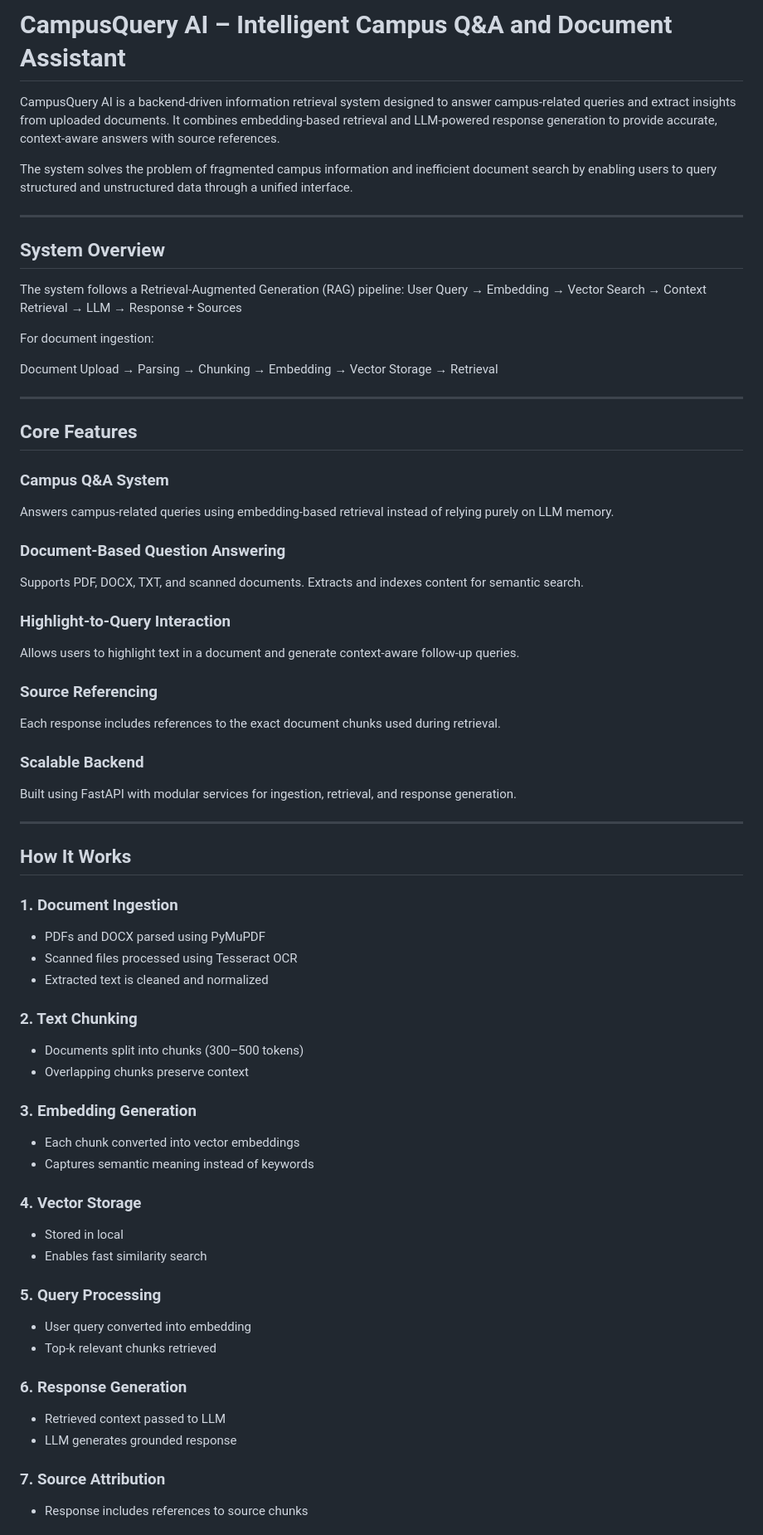
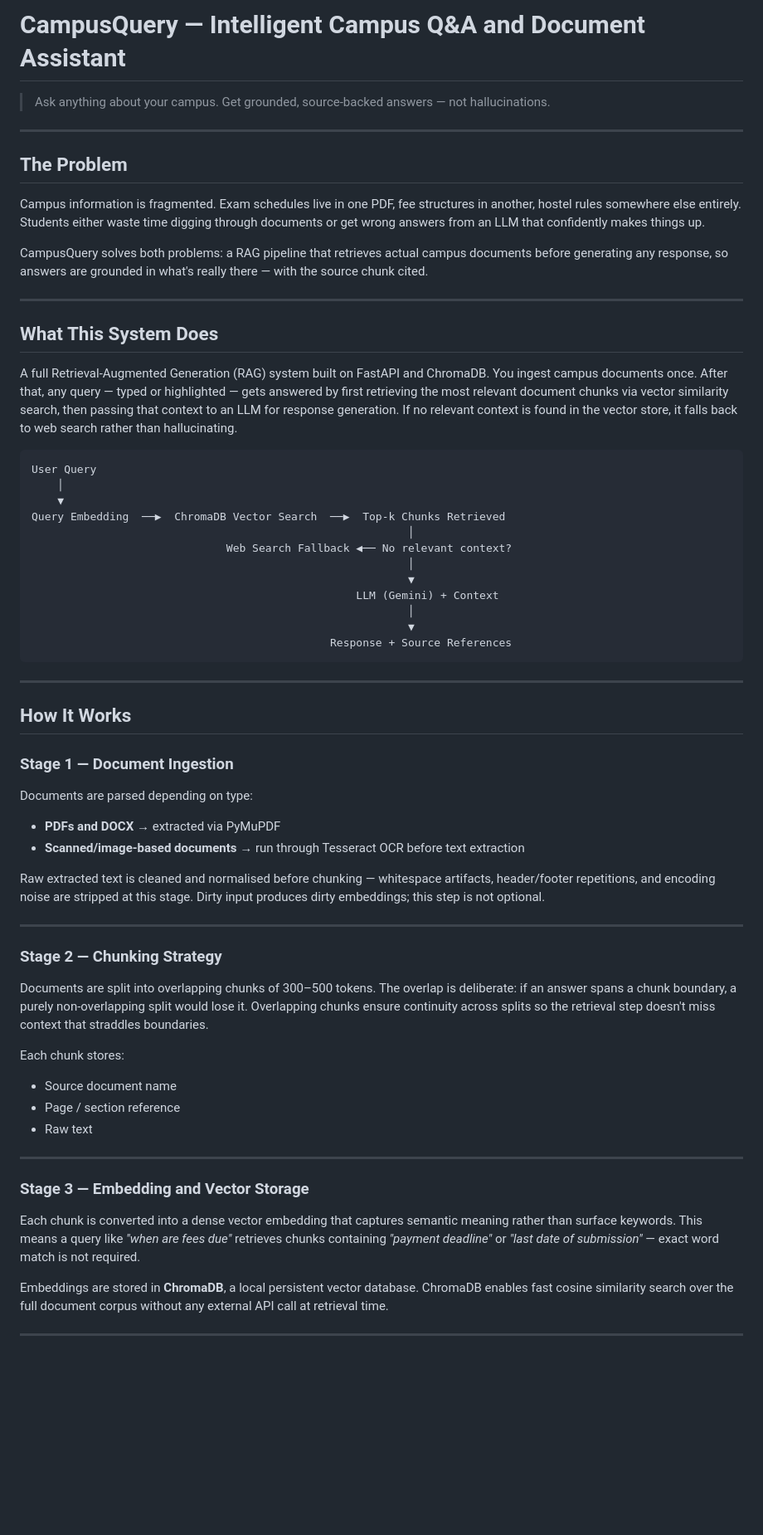
Before and after one commit to Yuvrraaj/CampusQuery, a Markdown page: Readme.md, the part around one of its changes. Shown at 83% size. Drawn GitHub-style; blank space fills up the shorter version.

Commit message:
Revise README for clarity and structure
Updated the README to improve clarity and organization, including changes to section headers and content adjustments.

````diff
--- a/Readme.md
+++ b/Readme.md
@@ -1,69 +1,66 @@
-# CampusQuery AI – Intelligent Campus Q&A and Document Assistant
+# CampusQuery — Intelligent Campus Q&A and Document Assistant
 
-CampusQuery AI is a backend-driven information retrieval system designed to answer campus-related queries and extract insights from uploaded documents. It combines embedding-based retrieval and LLM-powered response generation to provide accurate, context-aware answers with source references.
-
-The system solves the problem of fragmented campus information and inefficient document search by enabling users to query structured and unstructured data through a unified interface.
+> Ask anything about your campus. Get grounded, source-backed answers — not hallucinations.
 
 ---
 
-## System Overview
+## The Problem
 
-The system follows a Retrieval-Augmented Generation (RAG) pipeline:
-User Query → Embedding → Vector Search → Context Retrieval → LLM → Response + Sources
+Campus information is fragmented. Exam schedules live in one PDF, fee structures in another, hostel rules somewhere else entirely. Students either waste time digging through documents or get wrong answers from an LLM that confidently makes things up.
 
-
-For document ingestion:
-
-
-Document Upload → Parsing → Chunking → Embedding → Vector Storage → Retrieval
+CampusQuery solves both problems: a RAG pipeline that retrieves actual campus documents before generating any response, so answers are grounded in what's really there — with the source chunk cited.
 
 ---
 
-## Core Features
+## What This System Does
 
-### Campus Q&A System
-Answers campus-related queries using embedding-based retrieval instead of relying purely on LLM memory.
+A full Retrieval-Augmented Generation (RAG) system built on FastAPI and ChromaDB. You ingest campus documents once. After that, any query — typed or highlighted — gets answered by first retrieving the most relevant document chunks via vector similarity search, then passing that context to an LLM for response generation. If no relevant context is found in the vector store, it falls back to web search rather than hallucinating.
 
-### Document-Based Question Answering
-Supports PDF, DOCX, TXT, and scanned documents. Extracts and indexes content for semantic search.
-
-### Highlight-to-Query Interaction
-Allows users to highlight text in a document and generate context-aware follow-up queries.
-
-### Source Referencing
-Each response includes references to the exact document chunks used during retrieval.
-
-### Scalable Backend
-Built using FastAPI with modular services for ingestion, retrieval, and response generation.
+```
+User Query
+    │
+    ▼
+Query Embedding  ──▶  ChromaDB Vector Search  ──▶  Top-k Chunks Retrieved
+                                                          │
+                              Web Search Fallback ◀── No relevant context?
+                                                          │
+                                                          ▼
+                                                  LLM (Gemini) + Context
+                                                          │
+                                                          ▼
+                                              Response + Source References
+```
 
 ---
 
 ## How It Works
 
-### 1. Document Ingestion
-- PDFs and DOCX parsed using PyMuPDF
-- Scanned files processed using Tesseract OCR
-- Extracted text is cleaned and normalized
+### Stage 1 — Document Ingestion
 
-### 2. Text Chunking
-- Documents split into chunks (300–500 tokens)
-- Overlapping chunks preserve context
+Documents are parsed depending on type:
+- **PDFs and DOCX** → extracted via PyMuPDF
+- **Scanned/image-based documents** → run through Tesseract OCR before text extraction
 
-### 3. Embedding Generation
-- Each chunk converted into vector embeddings
-- Captures semantic meaning instead of keywords
+Raw extracted text is cleaned and normalised before chunking — whitespace artifacts, header/footer repetitions, and encoding noise are stripped at this stage. Dirty input produces dirty embeddings; this step is not optional.
 
-### 4. Vector Storage
-- Stored in local
-- Enables fast similarity search
+---
 
-### 5. Query Processing
-- User query converted into embedding
-- Top-k relevant chunks retrieved
+### Stage 2 — Chunking Strategy
 
-### 6. Response Generation
-- Retrieved context passed to LLM
-- LLM generates grounded response
+Documents are split into overlapping chunks of 300–500 tokens. The overlap is deliberate: if an answer spans a chunk boundary, a purely non-overlapping split would lose it. Overlapping chunks ensure continuity across splits so the retrieval step doesn't miss context that straddles boundaries.
 
-### 7. Source Attribution
-- Response includes references to source chunks
+Each chunk stores:
+- Source document name
+- Page / section reference
+- Raw text
+
+---
+
+### Stage 3 — Embedding and Vector Storage
+
+Each chunk is converted into a dense vector embedding that captures semantic meaning rather than surface keywords. This means a query like *"when are fees due"* retrieves chunks containing *"payment deadline"* or *"last date of submission"* — exact word match is not required.
+
+Embeddings are stored in **ChromaDB**, a local persistent vector database. ChromaDB enables fast cosine similarity search over the full document corpus without any external API call at retrieval time.
+
+---
+
````
Also changed, not shown: other parts of Readme.md (+92 -115 lines).
